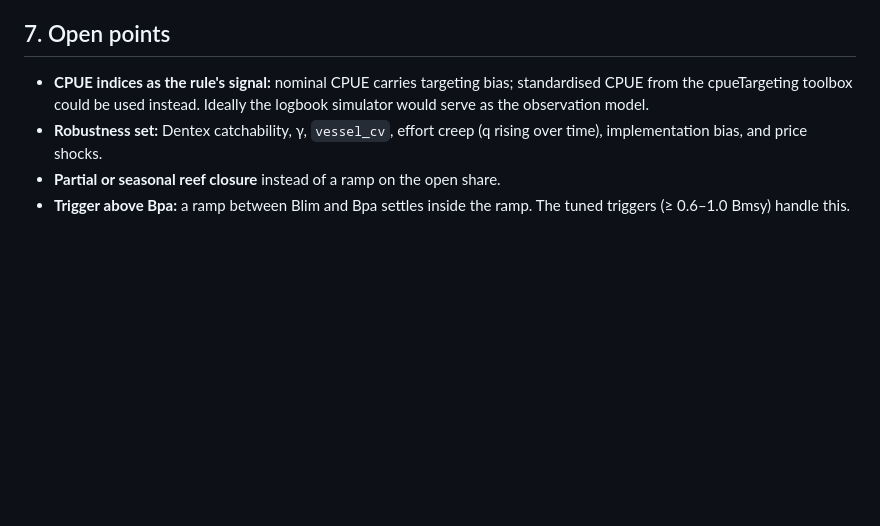
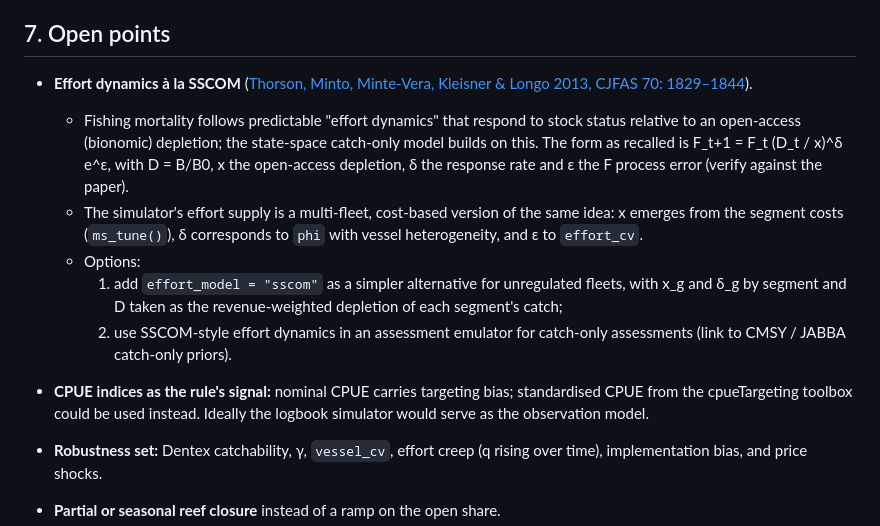
Before and after one commit to Henning-Winker/cpueTargeting, a Markdown page: dev/mmsy/HANDOVER.md, the part around the change. Drawn GitHub-style; blank space fills up the shorter version.

Commit message:
dev-mmsy: hand-over note on SSCOM effort dynamics (Thorson et al. 2013)
Co-Authored-By: Claude Opus 5.5 <noreply@anthropic.com>
Claude-Session: https://claude.ai/code/session_01N6VjbRjKZChkyPJ4nwFJbR

```diff
--- a/dev/mmsy/HANDOVER.md
+++ b/dev/mmsy/HANDOVER.md
@@ -430,6 +430,13 @@ The low-r groups (snapper, catfish, croakers, rays, sharks) inside a demersal co
 
 ## 7. Open points
 
+* **Effort dynamics à la SSCOM** ([Thorson, Minto, Minte-Vera, Kleisner & Longo 2013, CJFAS 70: 1829–1844](https://doi.org/10.1139/cjfas-2013-0280)).
+  * Fishing mortality follows predictable "effort dynamics" that respond to stock status relative to an open-access (bionomic) depletion; the state-space catch-only model builds on this. The form as recalled is F_t+1 = F_t (D_t / x)^δ e^ε, with D = B/B0, x the open-access depletion, δ the response rate and ε the F process error (verify against the paper).
+  * The simulator's effort supply is a multi-fleet, cost-based version of the same idea: x emerges from the segment costs (`ms_tune()`), δ corresponds to `phi` with vessel heterogeneity, and ε to `effort_cv`.
+  * Options:
+    1. add `effort_model = "sscom"` as a simpler alternative for unregulated fleets, with x_g and δ_g by segment and D taken as the revenue-weighted depletion of each segment's catch;
+    2. use SSCOM-style effort dynamics in an assessment emulator for catch-only assessments (link to CMSY / JABBA catch-only priors).
+
 * **CPUE indices as the rule's signal:** nominal CPUE carries targeting bias; standardised CPUE from the cpueTargeting toolbox could be used instead. Ideally the logbook simulator would serve as the observation model.
 * **Robustness set:** Dentex catchability, γ, `vessel_cv`, effort creep (q rising over time), implementation bias, and price shocks.
 * **Partial or seasonal reef closure** instead of a ramp on the open share.
```
